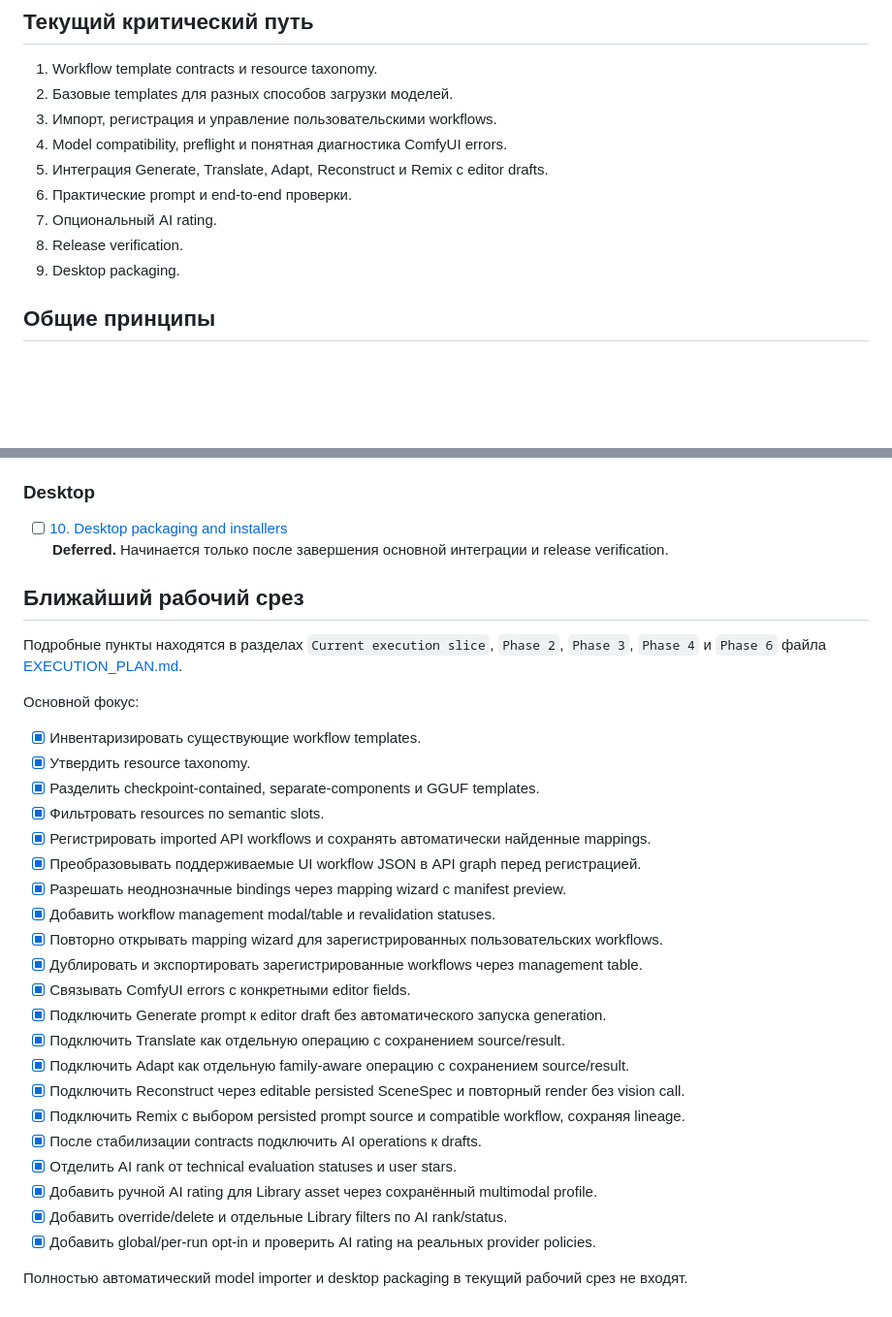
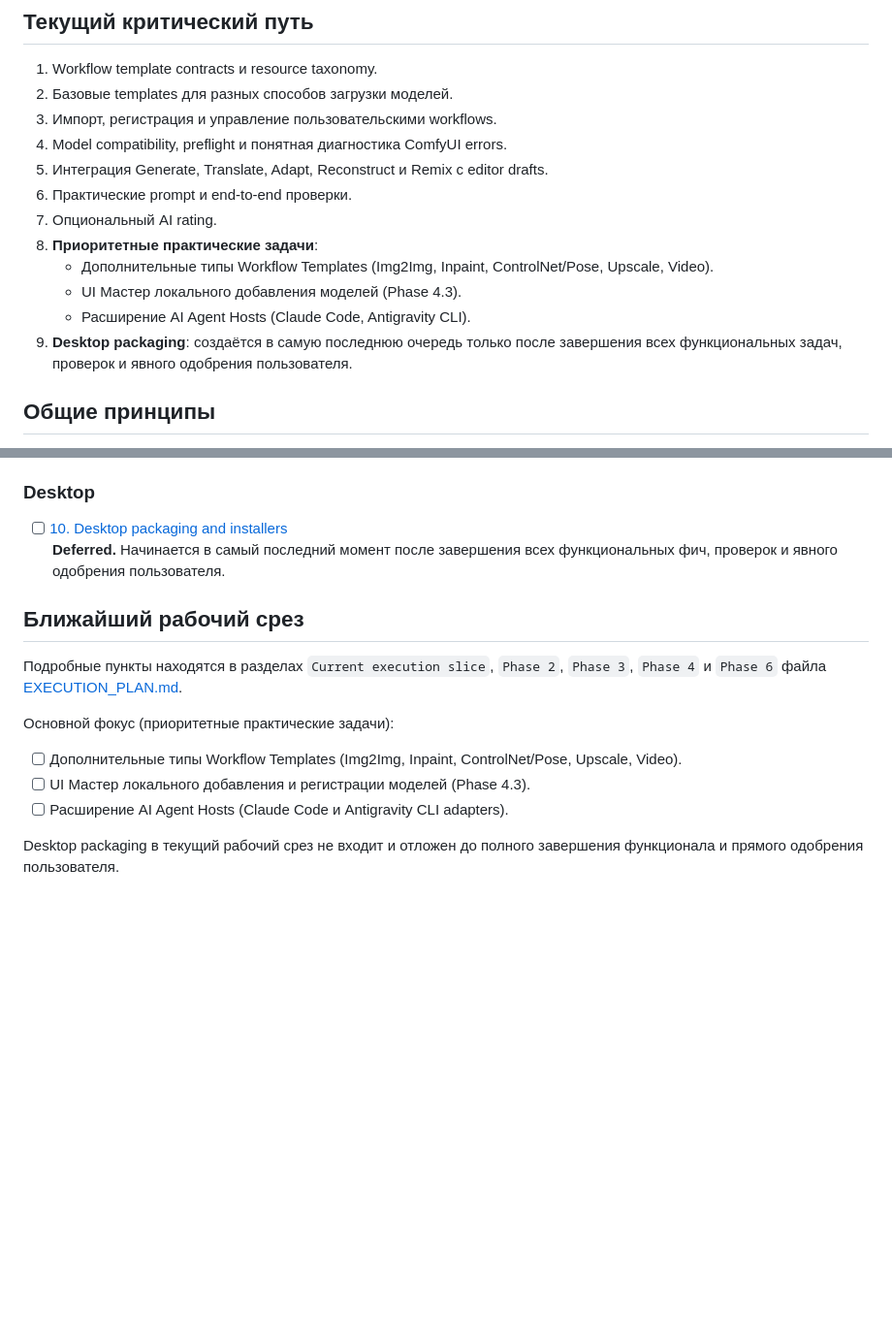
Before and after one commit to Lotargo/ComfyUI-Meta-Viewer, a Markdown page: dev_docs/roadmap/README.md, 2 parts joined by grey strips. Shown at 97% size. Drawn GitHub-style; blank space fills up the shorter version.

Commit message:
docs: emphasize practical feature priorities and defer desktop packaging to final phase upon user approval

```diff
--- a/dev_docs/roadmap/README.md
+++ b/dev_docs/roadmap/README.md
@@ -26,8 +26,11 @@
 5. Интеграция Generate, Translate, Adapt, Reconstruct и Remix с editor drafts.
 6. Практические prompt и end-to-end проверки.
 7. Опциональный AI rating.
-8. Release verification.
-9. Desktop packaging.
+8. **Приоритетные практические задачи**:
+   - Дополнительные типы Workflow Templates (Img2Img, Inpaint, ControlNet/Pose, Upscale, Video).
+   - UI Мастер локального добавления моделей (Phase 4.3).
+   - Расширение AI Agent Hosts (Claude Code, Antigravity CLI).
+9. **Desktop packaging**: создаётся в самую последнюю очередь только после завершения всех функциональных задач, проверок и явного одобрения пользователя.
 
 ## Общие принципы
 
@@ -101,34 +104,16 @@
 ### Desktop
 
 - [ ] [10. Desktop packaging and installers](desktop/10_DESKTOP_PACKAGING_AND_INSTALLERS.md)
-  **Deferred.** Начинается только после завершения основной интеграции и release verification.
+  **Deferred.** Начинается в самый последний момент после завершения всех функциональных фич, проверок и явного одобрения пользователя.
 
 ## Ближайший рабочий срез
 
 Подробные пункты находятся в разделах `Current execution slice`, `Phase 2`, `Phase 3`, `Phase 4` и `Phase 6` файла [EXECUTION_PLAN.md](EXECUTION_PLAN.md).
 
-Основной фокус:
+Основной фокус (приоритетные практические задачи):
 
-- [x] Инвентаризировать существующие workflow templates.
-- [x] Утвердить resource taxonomy.
-- [x] Разделить checkpoint-contained, separate-components и GGUF templates.
-- [x] Фильтровать resources по semantic slots.
-- [x] Регистрировать imported API workflows и сохранять автоматически найденные mappings.
-- [x] Преобразовывать поддерживаемые UI workflow JSON в API graph перед регистрацией.
-- [x] Разрешать неоднозначные bindings через mapping wizard с manifest preview.
-- [x] Добавить workflow management modal/table и revalidation statuses.
-- [x] Повторно открывать mapping wizard для зарегистрированных пользовательских workflows.
-- [x] Дублировать и экспортировать зарегистрированные workflows через management table.
-- [x] Связывать ComfyUI errors с конкретными editor fields.
-- [x] Подключить Generate prompt к editor draft без автоматического запуска generation.
-- [x] Подключить Translate как отдельную операцию с сохранением source/result.
-- [x] Подключить Adapt как отдельную family-aware операцию с сохранением source/result.
-- [x] Подключить Reconstruct через editable persisted SceneSpec и повторный render без vision call.
-- [x] Подключить Remix с выбором persisted prompt source и compatible workflow, сохраняя lineage.
-- [x] После стабилизации contracts подключить AI operations к drafts.
-- [x] Отделить AI rank от technical evaluation statuses и user stars.
-- [x] Добавить ручной AI rating для Library asset через сохранённый multimodal profile.
-- [x] Добавить override/delete и отдельные Library filters по AI rank/status.
-- [x] Добавить global/per-run opt-in и проверить AI rating на реальных provider policies.
+- [ ] Дополнительные типы Workflow Templates (Img2Img, Inpaint, ControlNet/Pose, Upscale, Video).
+- [ ] UI Мастер локального добавления и регистрации моделей (Phase 4.3).
+- [ ] Расширение AI Agent Hosts (Claude Code и Antigravity CLI adapters).
 
-Полностью автоматический model importer и desktop packaging в текущий рабочий срез не входят.
+Desktop packaging в текущий рабочий срез не входит и отложен до полного завершения функционала и прямого одобрения пользователя.
```
Also changed, not shown: dev_docs/roadmap/EXECUTION_PLAN.md (+8 -2 lines).
